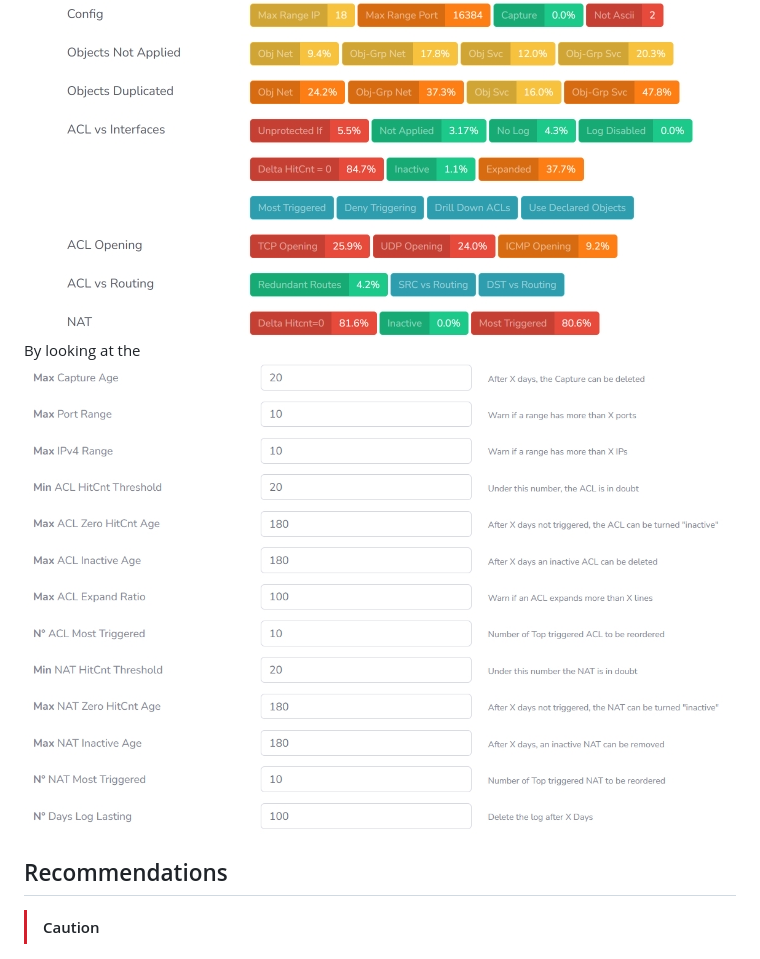
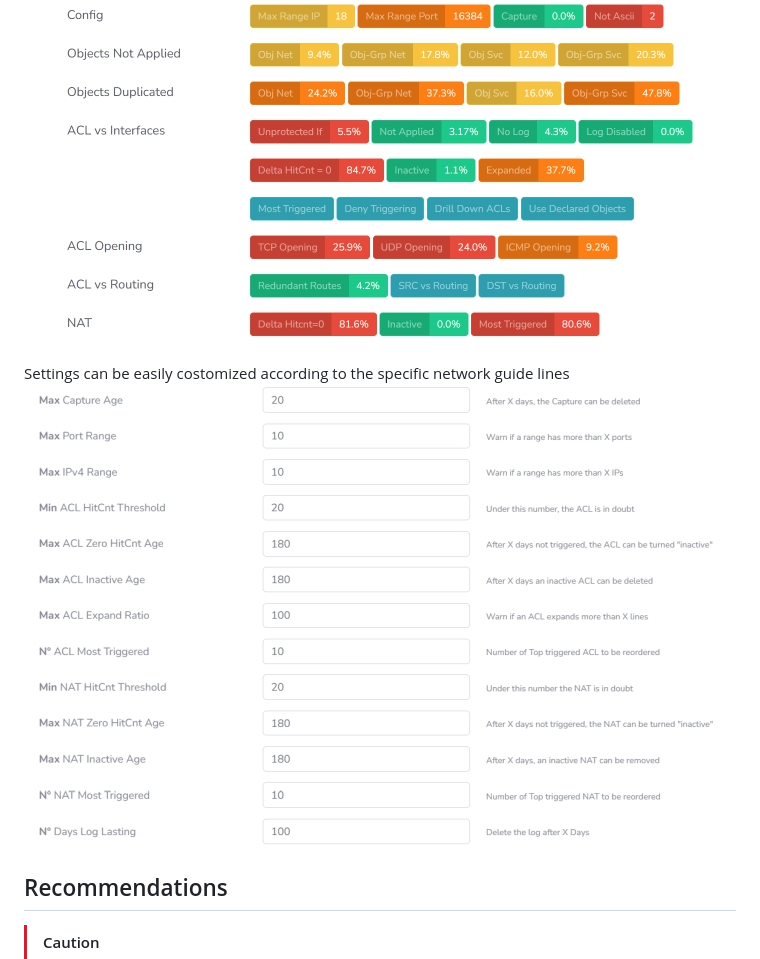
Before and after one commit to WatchThisFirewall/WTF.v1, a Markdown page: README.md, the part around the change. GitHub-like rendering.

```diff
--- a/README.md
+++ b/README.md
@@ -40,9 +40,10 @@ It elaborate the output and produce several reports. Below the summary report fo
 <div align="center">
   <img src="IMAGES/summary.jpg" alt="Summary"/>
 </div>
-By looking at the
+<br>
+Settings can be easily costomized according to the specific network guide lines
 <div align="center">
-  <img src="IMAGES/Settings.jpg" alt="Settings"/>
+  <img src="IMAGES/Settings2.jpg" alt="Settings"/>
 </div>
 
 ## Recommendations
```
